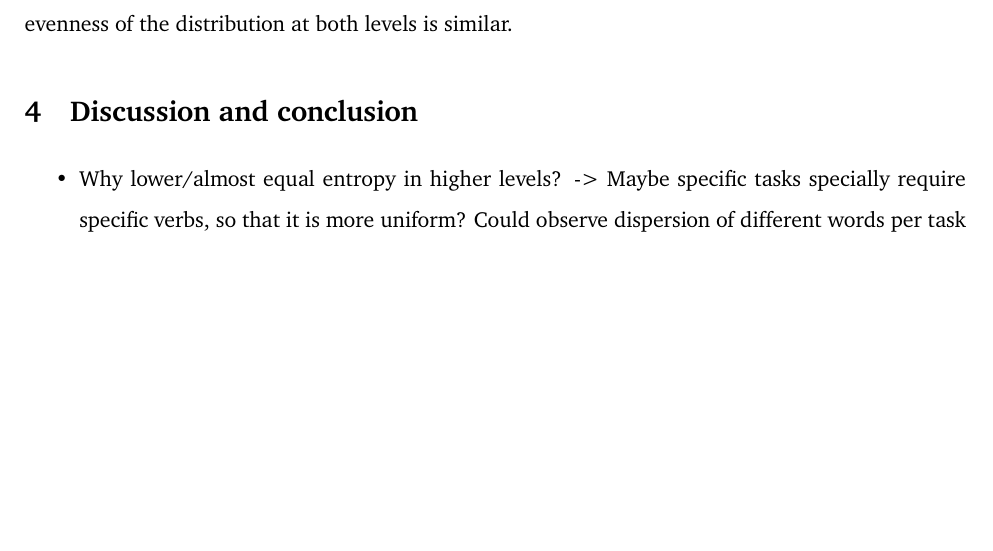
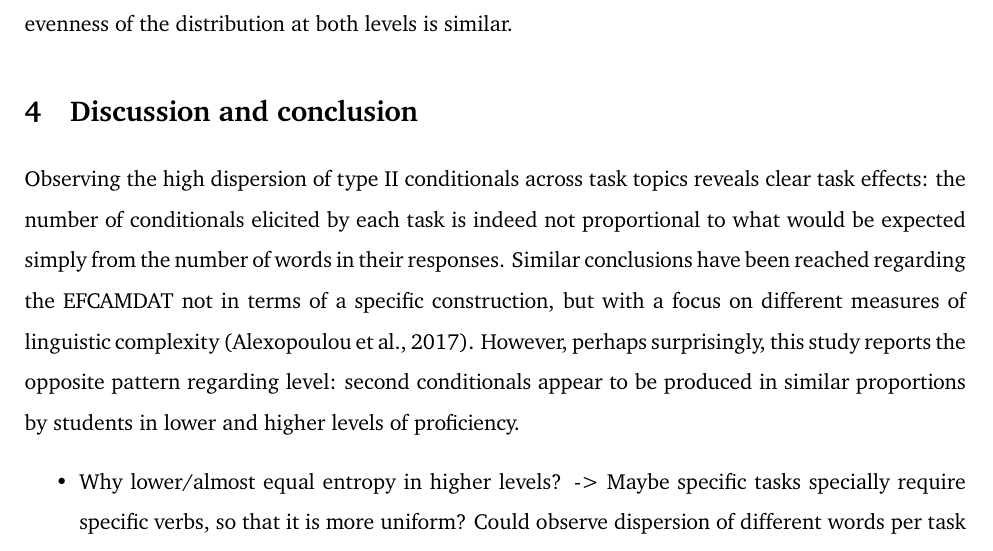
Before and after one commit to codes-witch/DCA-Conditionals-II-ESL, a LaTeX document (writeup/main.tex, which reads writeup/content/5-discussion.tex): part of page 6 of 9, cut so that both start at the same text, the shorter picture padded with empty space. Compiled offline with pdfLaTeX.

Commit message:
added dispersion to discussion

```diff
--- a/writeup/content/5-discussion.tex
+++ b/writeup/content/5-discussion.tex
@@ -1,6 +1,10 @@
 % !TEX root = ../main.tex
 \section{Discussion and conclusion}
 
+Observing the high dispersion of type II conditionals across task topics reveals clear task effects:
+the number of conditionals elicited by each task is indeed not proportional to what would be expected simply from the number of words in their responses.
+Similar conclusions have been reached regarding the EFCAMDAT not in terms of a specific construction, but with a focus on different measures of linguistic complexity \citep{alexopoulouTaskEffect2017}.
+However, perhaps surprisingly, this study reports the opposite pattern regarding level: second conditionals appear to be produced in similar proportions by students in lower and higher levels of proficiency.
 \begin{itemize}
     \item Why lower/almost equal entropy in higher levels? -> Maybe specific tasks specially require specific verbs, so that it is more uniform?
     Could observe dispersion of different words per task and find common words that are unevenly dispersed?
```
